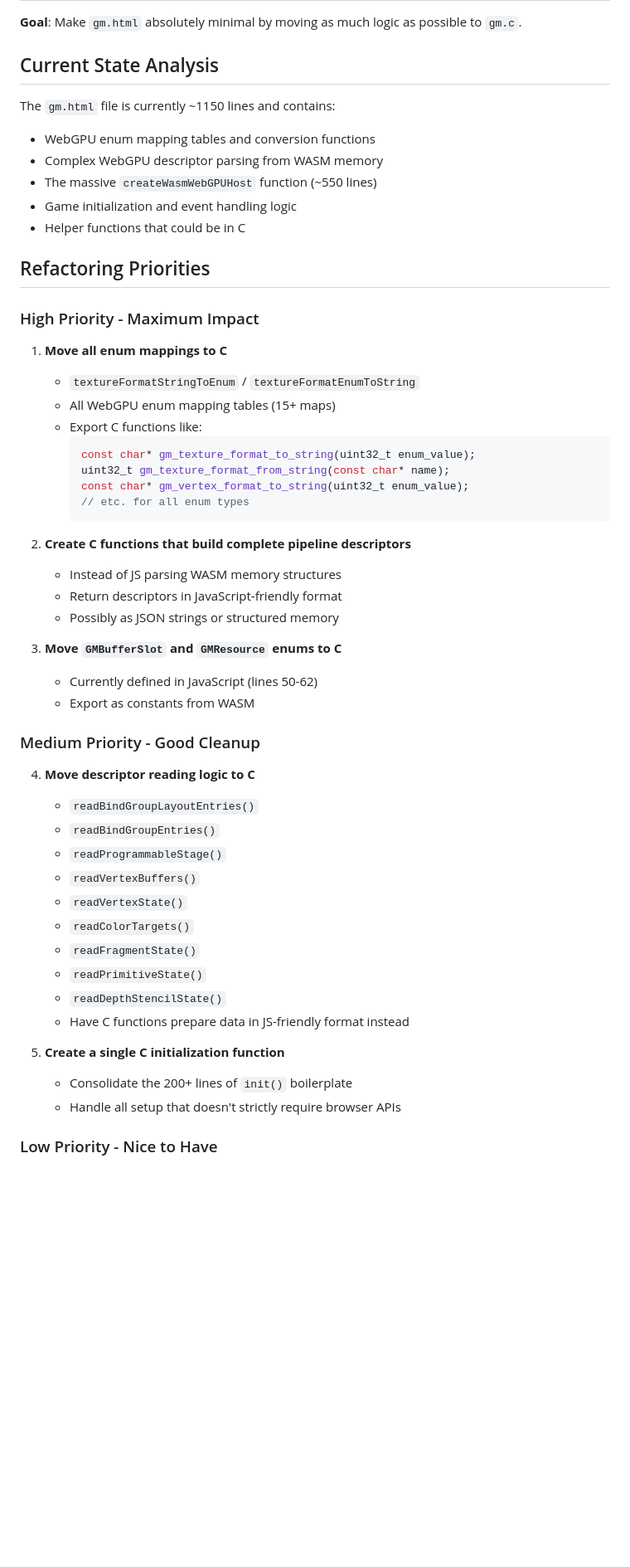
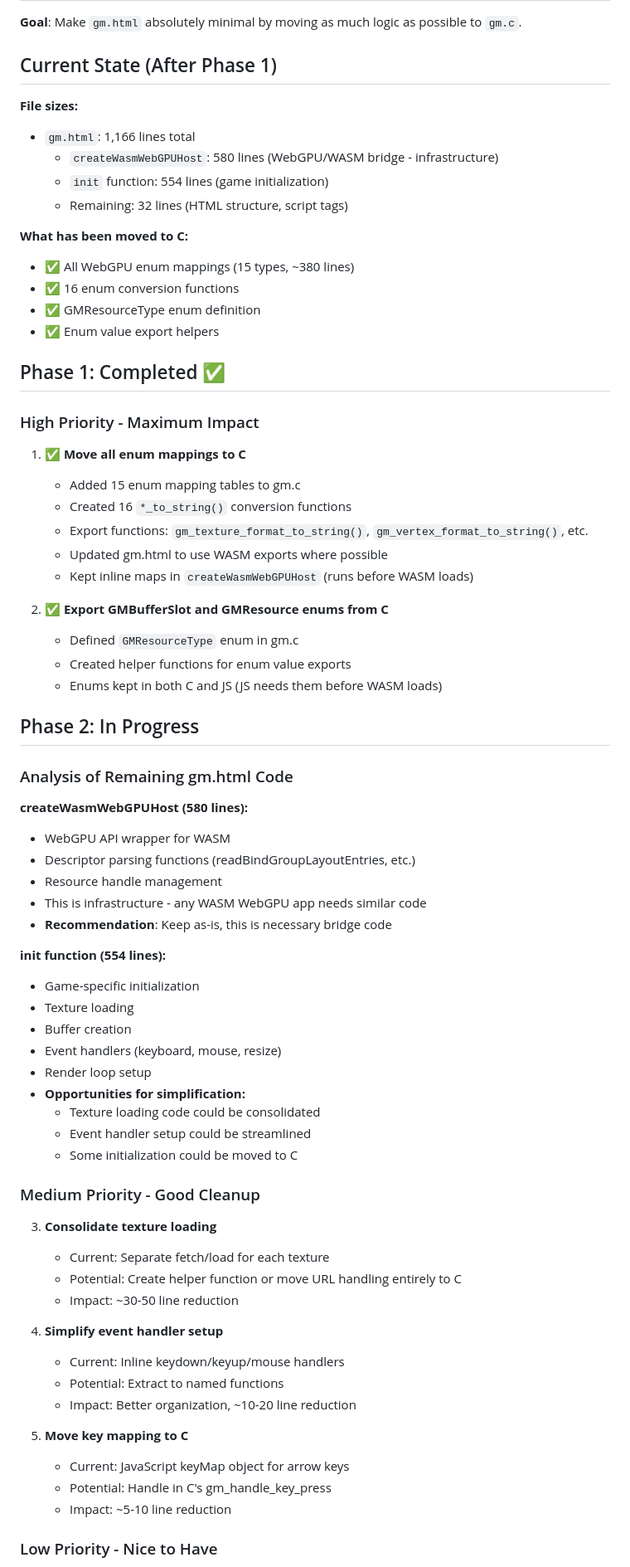
Before and after one commit to certik/wasi, a Markdown page: GM_REFACTORING_PLAN.md, the part around the change printed below. Shown: that part at 83% size. GitHub-like rendering; blank space fills up the shorter version.

Commit message:
Update the plan

````diff
--- a/GM_REFACTORING_PLAN.md
+++ b/GM_REFACTORING_PLAN.md
@@ -2,56 +2,74 @@
 
 **Goal**: Make `gm.html` absolutely minimal by moving as much logic as possible to `gm.c`.
 
-## Current State Analysis
+## Current State (After Phase 1)
 
-The `gm.html` file is currently ~1150 lines and contains:
-- WebGPU enum mapping tables and conversion functions
-- Complex WebGPU descriptor parsing from WASM memory
-- The massive `createWasmWebGPUHost` function (~550 lines)
-- Game initialization and event handling logic
-- Helper functions that could be in C
+**File sizes:**
+- `gm.html`: 1,166 lines total
+  - `createWasmWebGPUHost`: 580 lines (WebGPU/WASM bridge - infrastructure)
+  - `init` function: 554 lines (game initialization)
+  - Remaining: 32 lines (HTML structure, script tags)
 
-## Refactoring Priorities
+**What has been moved to C:**
+- ✅ All WebGPU enum mappings (15 types, ~380 lines)
+- ✅ 16 enum conversion functions
+- ✅ GMResourceType enum definition
+- ✅ Enum value export helpers
+
+## Phase 1: Completed ✅
 
 ### High Priority - Maximum Impact
 
-1. **Move all enum mappings to C**
-   - `textureFormatStringToEnum` / `textureFormatEnumToString`
-   - All WebGPU enum mapping tables (15+ maps)
-   - Export C functions like:
-     ```c
-     const char* gm_texture_format_to_string(uint32_t enum_value);
-     uint32_t gm_texture_format_from_string(const char* name);
-     const char* gm_vertex_format_to_string(uint32_t enum_value);
-     // etc. for all enum types
-     ```
+1. **✅ Move all enum mappings to C**
+   - Added 15 enum mapping tables to gm.c
+   - Created 16 `*_to_string()` conversion functions
+   - Export functions: `gm_texture_format_to_string()`, `gm_vertex_format_to_string()`, etc.
+   - Updated gm.html to use WASM exports where possible
+   - Kept inline maps in `createWasmWebGPUHost` (runs before WASM loads)
 
-2. **Create C functions that build complete pipeline descriptors**
-   - Instead of JS parsing WASM memory structures
-   - Return descriptors in JavaScript-friendly format
-   - Possibly as JSON strings or structured memory
+2. **✅ Export GMBufferSlot and GMResource enums from C**
+   - Defined `GMResourceType` enum in gm.c
+   - Created helper functions for enum value exports
+   - Enums kept in both C and JS (JS needs them before WASM loads)
 
-3. **Move `GMBufferSlot` and `GMResource` enums to C**
-   - Currently defined in JavaScript (lines 50-62)
-   - Export as constants from WASM
+## Phase 2: In Progress
+
+### Analysis of Remaining gm.html Code
+
+**createWasmWebGPUHost (580 lines):**
+- WebGPU API wrapper for WASM
+- Descriptor parsing functions (readBindGroupLayoutEntries, etc.)
+- Resource handle management
+- This is infrastructure - any WASM WebGPU app needs similar code
+- **Recommendation**: Keep as-is, this is necessary bridge code
+
+**init function (554 lines):**
+- Game-specific initialization
+- Texture loading
+- Buffer creation
+- Event handlers (keyboard, mouse, resize)
+- Render loop setup
+- **Opportunities for simplification:**
+  - Texture loading code could be consolidated
+  - Event handler setup could be streamlined
+  - Some initialization could be moved to C
 
 ### Medium Priority - Good Cleanup
 
-4. **Move descriptor reading logic to C**
-   - `readBindGroupLayoutEntries()`
-   - `readBindGroupEntries()`
-   - `readProgrammableStage()`
-   - `readVertexBuffers()`
-   - `readVertexState()`
-   - `readColorTargets()`
-   - `readFragmentState()`
-   - `readPrimitiveState()`
-   - `readDepthStencilState()`
-   - Have C functions prepare data in JS-friendly format instead
+3. **Consolidate texture loading**
+   - Current: Separate fetch/load for each texture
+   - Potential: Create helper function or move URL handling entirely to C
+   - Impact: ~30-50 line reduction
 
-5. **Create a single C initialization function**
-   - Consolidate the 200+ lines of `init()` boilerplate
-   - Handle all setup that doesn't strictly require browser APIs
+4. **Simplify event handler setup**
+   - Current: Inline keydown/keyup/mouse handlers
+   - Potential: Extract to named functions
+   - Impact: Better organization, ~10-20 line reduction
+
+5. **Move key mapping to C**
+   - Current: JavaScript keyMap object for arrow keys
+   - Potential: Handle in C's gm_handle_key_press
+   - Impact: ~5-10 line reduction
 
 ### Low Priority - Nice to Have
 
````
Also changed, not shown: other parts of GM_REFACTORING_PLAN.md (+47 -31 lines).
